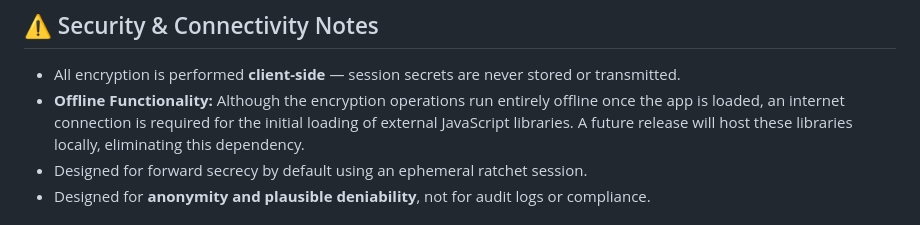
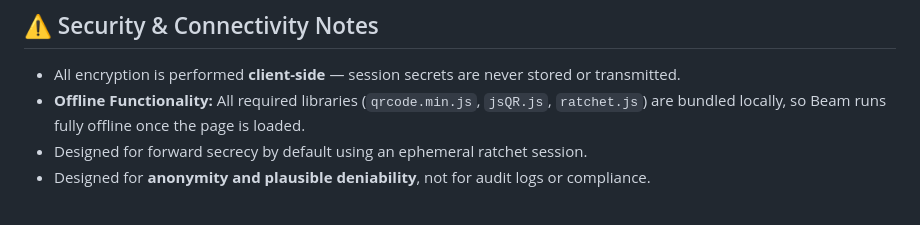
Before and after one commit to drs-az/Beam, a Markdown page: README.md, the part around the change. Drawn GitHub-style.

Commit message:
docs: update offline notes

```diff
--- a/README.md
+++ b/README.md
@@ -70,7 +70,7 @@ Beam uses `ratchet.js` as its default `RatchetSession` implementation. Two parti
 ## ⚠️ Security & Connectivity Notes
 
 - All encryption is performed **client-side** — session secrets are never stored or transmitted.
-- **Offline Functionality:** Although the encryption operations run entirely offline once the app is loaded, an internet connection is required for the initial loading of external JavaScript libraries. A future release will host these libraries locally, eliminating this dependency.
+- **Offline Functionality:** All required libraries (`qrcode.min.js`, `jsQR.js`, `ratchet.js`) are bundled locally, so Beam runs fully offline once the page is loaded.
 - Designed for forward secrecy by default using an ephemeral ratchet session.
 - Designed for **anonymity and plausible deniability**, not for audit logs or compliance.
 
```
